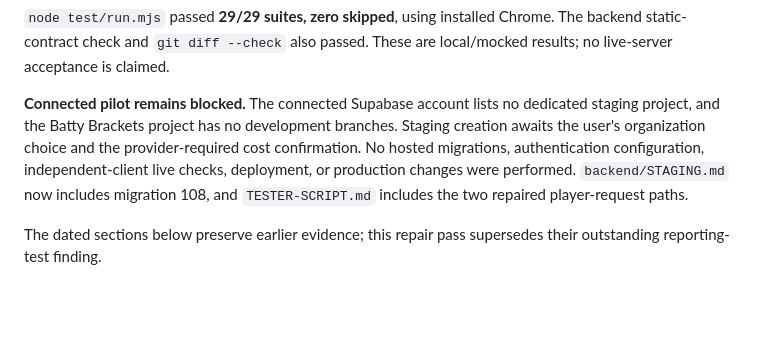
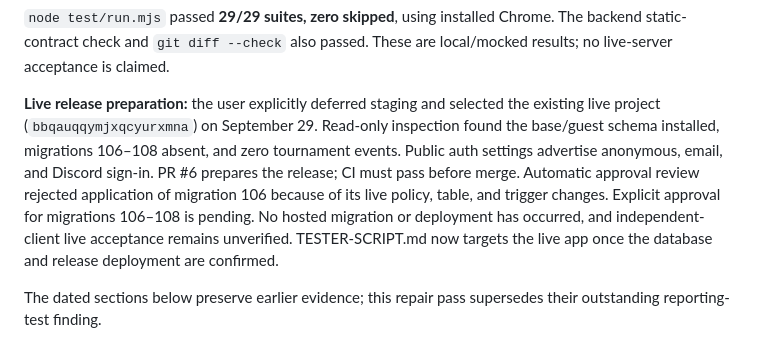
Before and after one commit to BattyDev/batty-brackets, a Markdown page: TEST-READINESS.md, the part around the change. Rendered like a GitHub page; blank space fills up the shorter version.

Commit message:
Record live pilot target and pending database approval

```diff
--- a/TEST-READINESS.md
+++ b/TEST-READINESS.md
@@ -15,13 +15,16 @@ state. The withdrawal check covers reload, ID reuse, and repeated taps.
 Chrome. The backend static-contract check and `git diff --check` also passed.
 These are local/mocked results; no live-server acceptance is claimed.
 
-**Connected pilot remains blocked.** The connected Supabase account lists no
-dedicated staging project, and the Batty Brackets project has no development
-branches. Staging creation awaits the user's organization choice and the
-provider-required cost confirmation. No hosted migrations, authentication
-configuration, independent-client live checks, deployment, or production
-changes were performed. `backend/STAGING.md` now includes migration 108, and
-`TESTER-SCRIPT.md` includes the two repaired player-request paths.
+**Live release preparation:** the user explicitly deferred staging and selected
+the existing live project (`bbqauqqymjxqcyurxmna`) on September 29. Read-only
+inspection found the base/guest schema installed, migrations 106–108 absent,
+and zero tournament events. Public auth settings advertise anonymous, email,
+and Discord sign-in. PR #6 prepares the release; CI must pass before merge.
+Automatic approval review rejected application of migration 106 because of
+its live policy, table, and trigger changes. Explicit approval for migrations
+106–108 is pending. No hosted migration or deployment has occurred, and
+independent-client live acceptance remains unverified. TESTER-SCRIPT.md now
+targets the live app once the database and release deployment are confirmed.
 
 The dated sections below preserve earlier evidence; this repair pass supersedes
 their outstanding reporting-test finding.
```
Also changed, not shown: TESTER-SCRIPT.md (+13 -11 lines).
